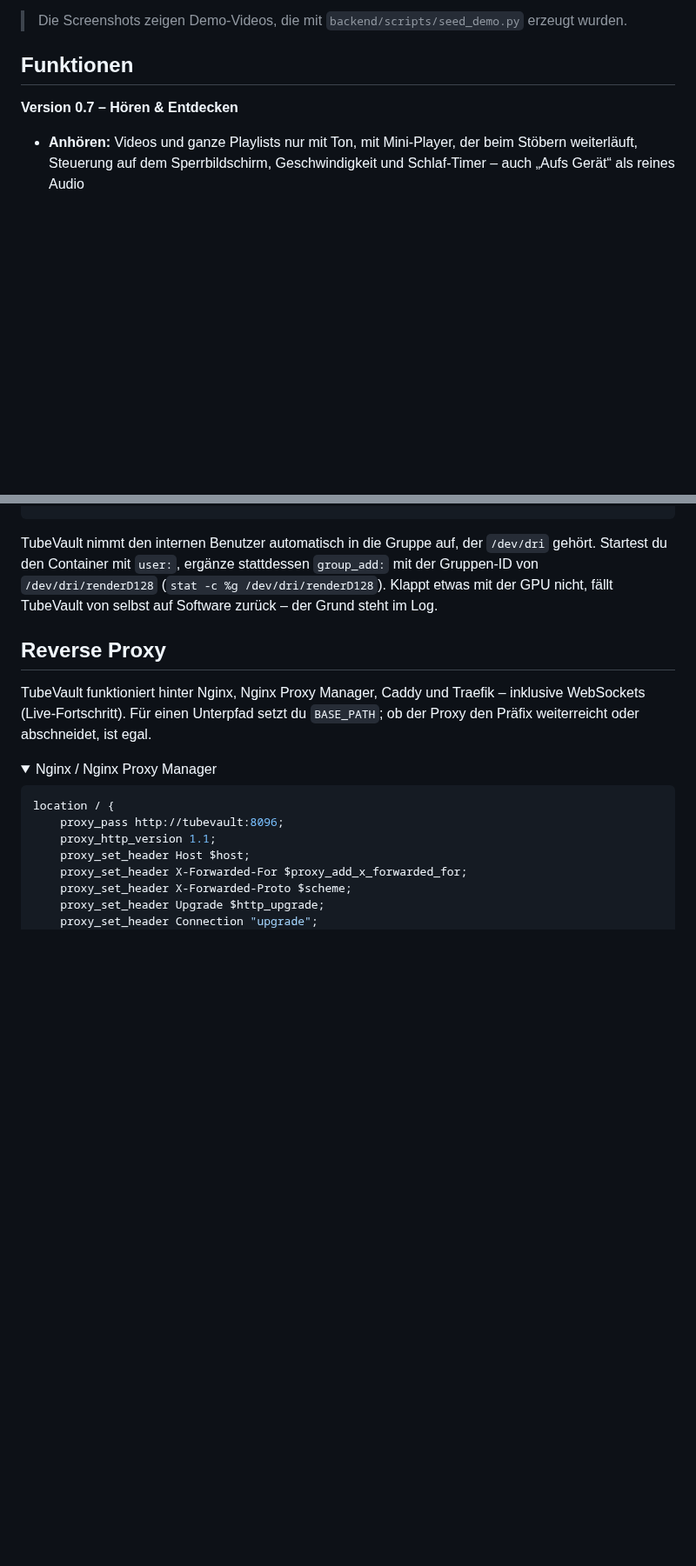
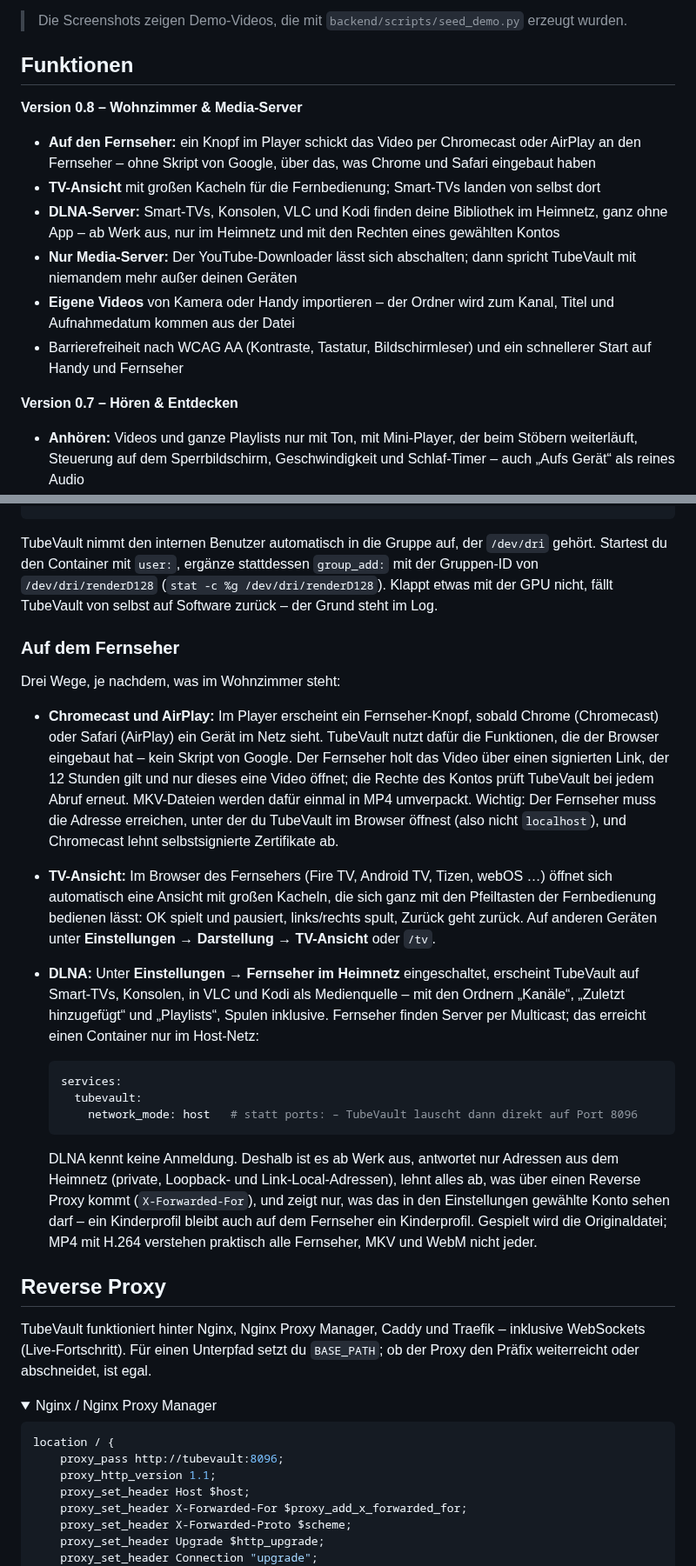
Before and after one commit to Lua-x/TubeVault, a Markdown page: README.md, 2 parts joined by grey strips. Shown at 87% size. GitHub-like rendering; folded sections open; blank space fills up the shorter version.

````diff
--- a/README.md
+++ b/README.md
@@ -43,6 +48,20 @@
 > Die Screenshots zeigen Demo-Videos, die mit `backend/scripts/seed_demo.py` erzeugt wurden.
 
 ## Funktionen
+
+**Version 0.8 – Wohnzimmer & Media-Server**
+
+- **Auf den Fernseher:** ein Knopf im Player schickt das Video per Chromecast oder AirPlay
+  an den Fernseher – ohne Skript von Google, über das, was Chrome und Safari eingebaut haben
+- **TV-Ansicht** mit großen Kacheln für die Fernbedienung; Smart-TVs landen von selbst dort
+- **DLNA-Server:** Smart-TVs, Konsolen, VLC und Kodi finden deine Bibliothek im Heimnetz,
+  ganz ohne App – ab Werk aus, nur im Heimnetz und mit den Rechten eines gewählten Kontos
+- **Nur Media-Server:** Der YouTube-Downloader lässt sich abschalten; dann spricht TubeVault
+  mit niemandem mehr außer deinen Geräten
+- **Eigene Videos** von Kamera oder Handy importieren – der Ordner wird zum Kanal, Titel und
+  Aufnahmedatum kommen aus der Datei
+- Barrierefreiheit nach WCAG AA (Kontraste, Tastatur, Bildschirmleser) und ein schnellerer
+  Start auf Handy und Fernseher
 
 **Version 0.7 – Hören & Entdecken**
 
@@ -650,6 +693,38 @@ Startest du den Container mit `user:`, ergänze stattdessen `group_add:` mit der
 `/dev/dri/renderD128` (`stat -c %g /dev/dri/renderD128`). Klappt etwas mit der GPU nicht, fällt
 TubeVault von selbst auf Software zurück – der Grund steht im Log.
 
+### Auf dem Fernseher
+
+Drei Wege, je nachdem, was im Wohnzimmer steht:
+
+- **Chromecast und AirPlay:** Im Player erscheint ein Fernseher-Knopf, sobald Chrome
+  (Chromecast) oder Safari (AirPlay) ein Gerät im Netz sieht. TubeVault nutzt dafür die
+  Funktionen, die der Browser eingebaut hat – kein Skript von Google. Der Fernseher holt das
+  Video über einen signierten Link, der 12 Stunden gilt und nur dieses eine Video öffnet; die
+  Rechte des Kontos prüft TubeVault bei jedem Abruf erneut. MKV-Dateien werden dafür einmal in
+  MP4 umverpackt. Wichtig: Der Fernseher muss die Adresse erreichen, unter der du TubeVault im
+  Browser öffnest (also nicht `localhost`), und Chromecast lehnt selbstsignierte Zertifikate ab.
+- **TV-Ansicht:** Im Browser des Fernsehers (Fire TV, Android TV, Tizen, webOS …) öffnet sich
+  automatisch eine Ansicht mit großen Kacheln, die sich ganz mit den Pfeiltasten der
+  Fernbedienung bedienen lässt: OK spielt und pausiert, links/rechts spult, Zurück geht zurück.
+  Auf anderen Geräten unter **Einstellungen → Darstellung → TV-Ansicht** oder `/tv`.
+- **DLNA:** Unter **Einstellungen → Fernseher im Heimnetz** eingeschaltet, erscheint TubeVault
+  auf Smart-TVs, Konsolen, in VLC und Kodi als Medienquelle – mit den Ordnern „Kanäle“,
+  „Zuletzt hinzugefügt“ und „Playlists“, Spulen inklusive. Fernseher finden Server per
+  Multicast; das erreicht einen Container nur im Host-Netz:
+
+  ```yaml
+  services:
+    tubevault:
+      network_mode: host   # statt ports: – TubeVault lauscht dann direkt auf Port 8096
+  ```
+
+  DLNA kennt keine Anmeldung. Deshalb ist es ab Werk aus, antwortet nur Adressen aus dem
+  Heimnetz (private, Loopback- und Link-Local-Adressen), lehnt alles ab, was über einen Reverse
+  Proxy kommt (`X-Forwarded-For`), und zeigt nur, was das in den Einstellungen gewählte Konto
+  sehen darf – ein Kinderprofil bleibt auch auf dem Fernseher ein Kinderprofil. Gespielt wird
+  die Originaldatei; MP4 mit H.264 verstehen praktisch alle Fernseher, MKV und WebM nicht jeder.
+
 ## Reverse Proxy
 
 TubeVault funktioniert hinter Nginx, Nginx Proxy Manager, Caddy und Traefik – inklusive
````
Also changed, not shown: other parts of README.md (+36 -3 lines), docs/releases/v0.8.0.md (added, +30 -0 lines), docs/screenshots/tv-dark.png (added), 5 other files.
